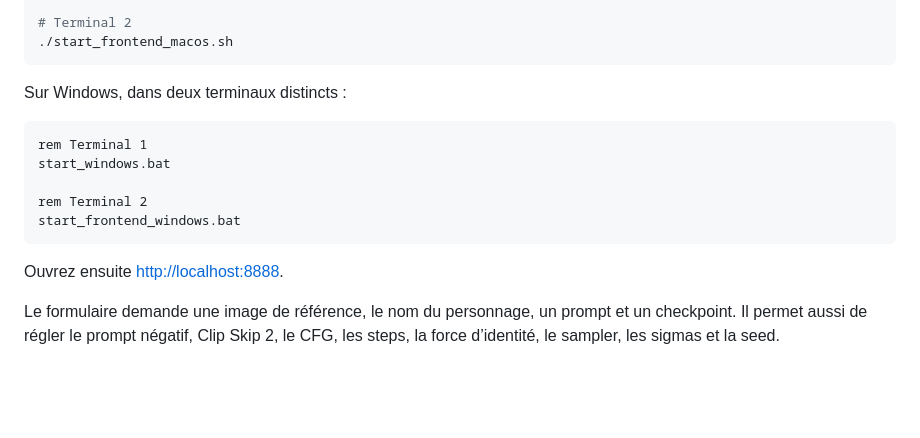
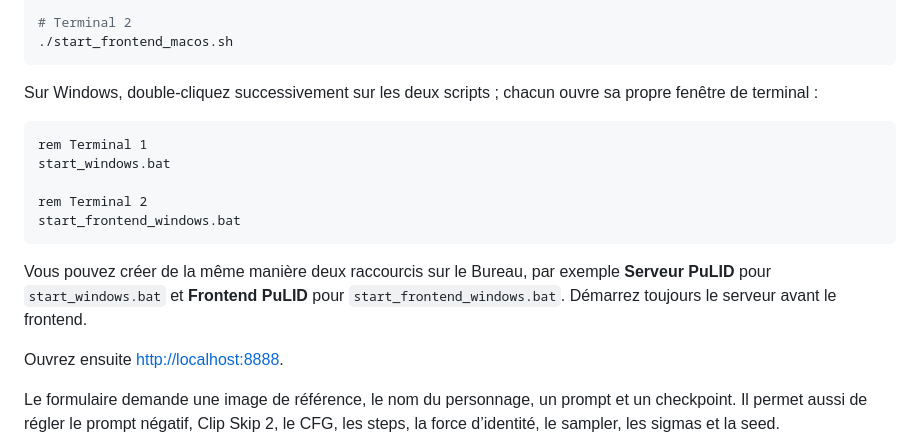
Before and after one commit to oHminod/PuLID, a Markdown page: README.md, the part around one of its changes. GitHub-like rendering; blank space fills up the shorter version.

````diff
--- a/README.md
+++ b/README.md
@@ -196,7 +232,8 @@ Sur macOS, dans deux terminaux distincts :
 ./start_frontend_macos.sh
 ```
 
-Sur Windows, dans deux terminaux distincts :
+Sur Windows, double-cliquez successivement sur les deux scripts ; chacun ouvre
+sa propre fenêtre de terminal :
 
 ```bat
 rem Terminal 1
@@ -205,6 +242,10 @@ start_windows.bat
 rem Terminal 2
 start_frontend_windows.bat
 ```
+
+Vous pouvez créer de la même manière deux raccourcis sur le Bureau, par exemple
+**Serveur PuLID** pour `start_windows.bat` et **Frontend PuLID** pour
+`start_frontend_windows.bat`. Démarrez toujours le serveur avant le frontend.
 
 Ouvrez ensuite [http://localhost:8888](http://localhost:8888).
 
````
Also changed, not shown: other parts of README.md (+37 -1 lines).
